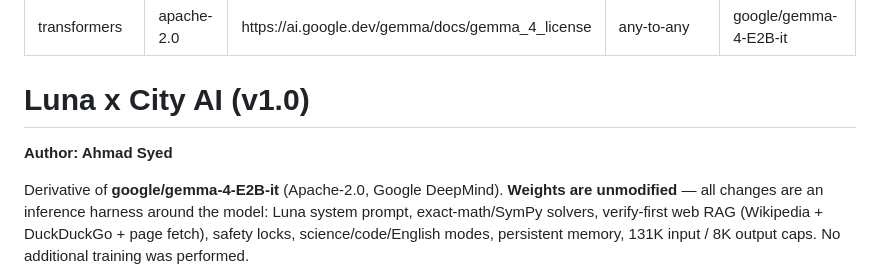
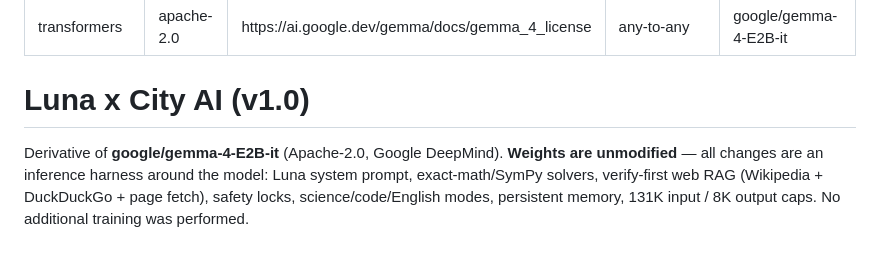
Before and after one commit to arqamsyed54-arch/Luna-X-City-AI-x-Gemma-4-x-Ahmad-Syed, a Markdown page: README.md, the part around the change. GitHub-like rendering; blank space fills up the shorter version.

Commit message:
Remove author line from card

```diff
--- a/README.md
+++ b/README.md
@@ -7,8 +7,6 @@ base_model: google/gemma-4-E2B-it
 ---
 
 # Luna x City AI (v1.0)
-
-**Author: Ahmad Syed**
 
 Derivative of **google/gemma-4-E2B-it** (Apache-2.0, Google DeepMind). **Weights are unmodified** —
 all changes are an inference harness around the model: Luna system prompt, exact-math/SymPy solvers,
```
